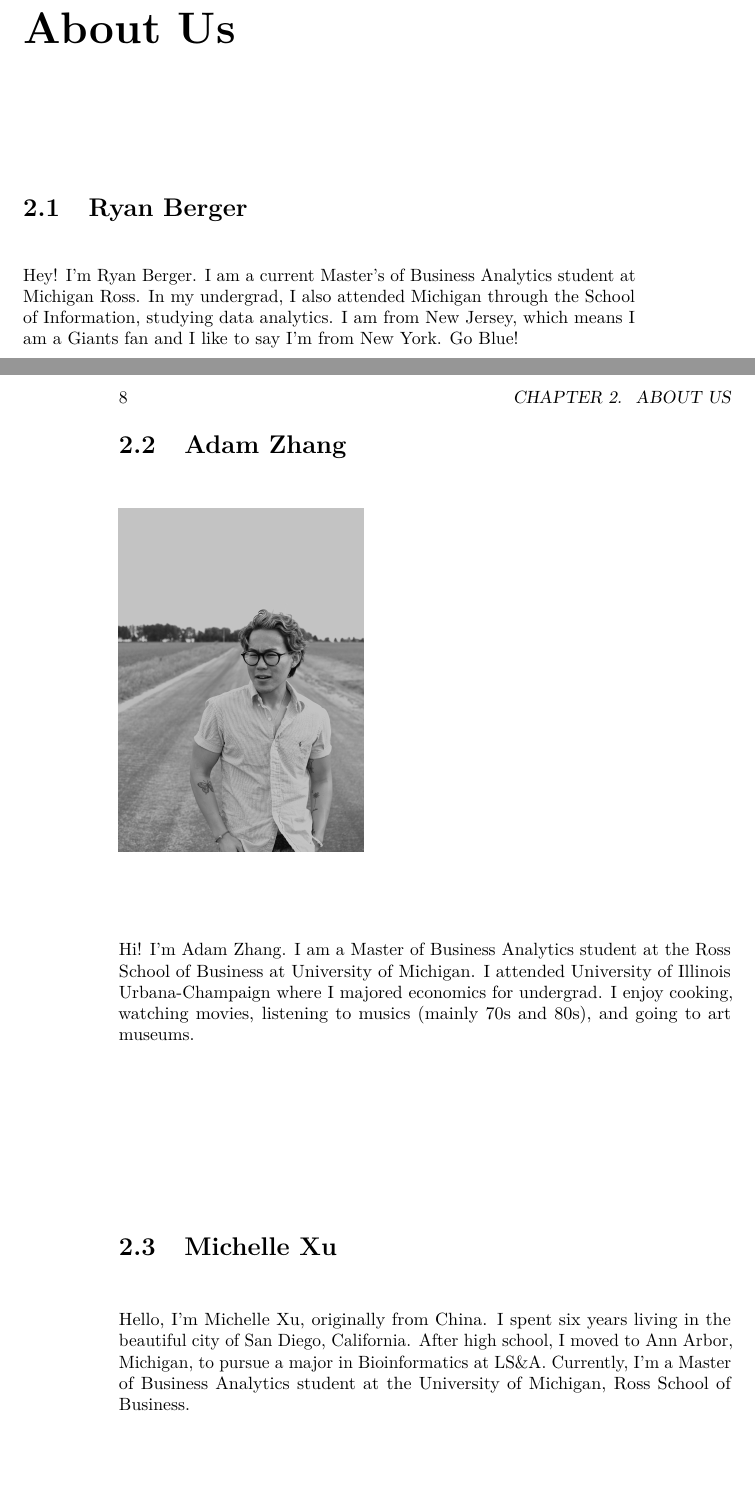
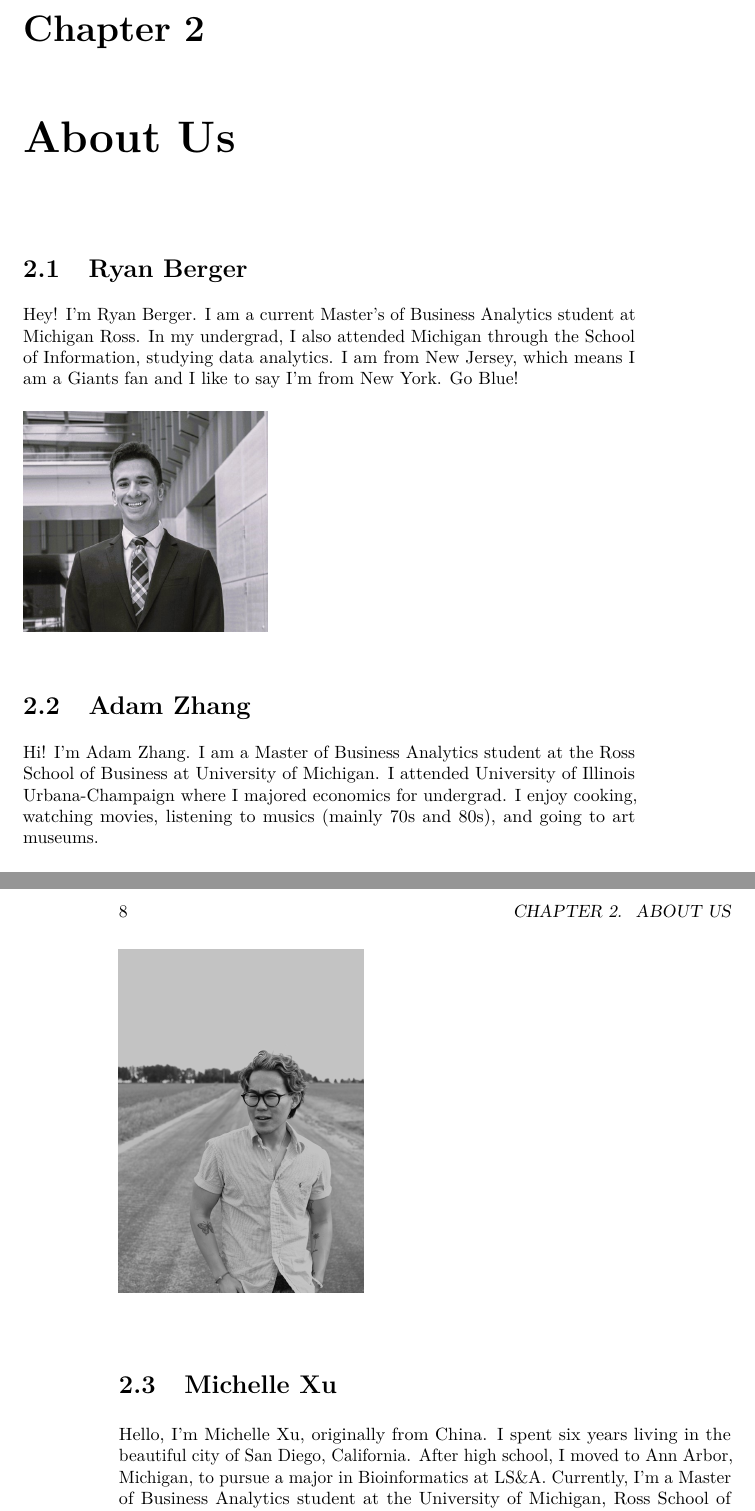
Before and after one commit to fmchedid/RFacultyAI, a LaTeX thesis (docs/_main.tex): two parts of pages 7 and 8 of 21, joined at a grey line, cut at the place of the change, the shorter picture padded with empty space. Compiled offline with pdfLaTeX.

Commit message:
adam intro

```diff
--- a/docs/_main.tex
+++ b/docs/_main.tex
@@ -107,9 +107,9 @@ Hey! I'm Ryan Berger. I am a current Master's of Business Analytics student at M
 \hypertarget{adam-zhang}{%
 \section{Adam Zhang}\label{adam-zhang}}
 
+Hi! I'm Adam Zhang. I am a Master of Business Analytics student at the Ross School of Business at University of Michigan. I attended University of Illinois Urbana-Champaign where I majored economics for undergrad. I enjoy cooking, watching movies, listening to musics (mainly 70s and 80s), and going to art museums.
+
 \includegraphics[width=0.4\linewidth]{AZ}
-
-Hi! I'm Adam Zhang. I am a Master of Business Analytics student at the Ross School of Business at University of Michigan. I attended University of Illinois Urbana-Champaign where I majored economics for undergrad. I enjoy cooking, watching movies, listening to musics (mainly 70s and 80s), and going to art museums.
 
 \hypertarget{michelle-xu}{%
 \section{Michelle Xu}\label{michelle-xu}}
```
Also changed, not shown: docs/_main.pdf, 3 other files.
